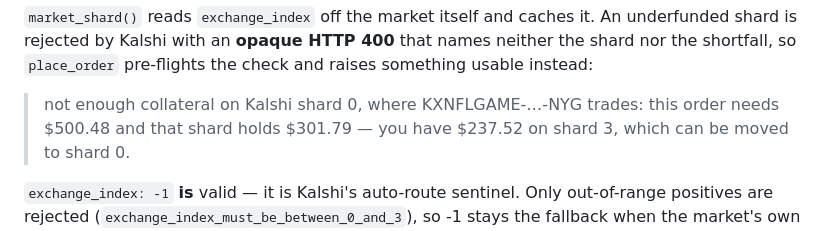
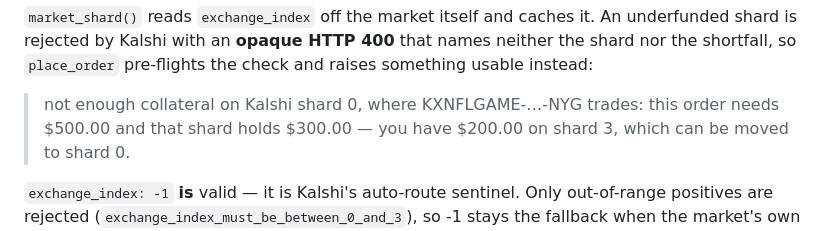
Before and after one commit to adamgodina/sports-betting-hub, a Markdown page: README.md, the part around the change. Drawn GitHub-style.

Commit message:
Use placeholder figures in the shard example
The sample error quoted real account balances; the numbers are
illustrative either way.

Co-Authored-By: Claude Opus 5 <noreply@anthropic.com>

```diff
--- a/README.md
+++ b/README.md
@@ -635,7 +635,7 @@ names neither the shard nor the shortfall, so `place_order` pre-flights the
 check and raises something usable instead:
 
 > not enough collateral on Kalshi shard 0, where KXNFLGAME-…-NYG trades: this
-> order needs $500.48 and that shard holds $301.79 — you have $237.52 on shard
+> order needs $500.00 and that shard holds $300.00 — you have $200.00 on shard
 > 3, which can be moved to shard 0.
 
 `exchange_index: -1` **is** valid — it is Kalshi's auto-route sentinel. Only
```
